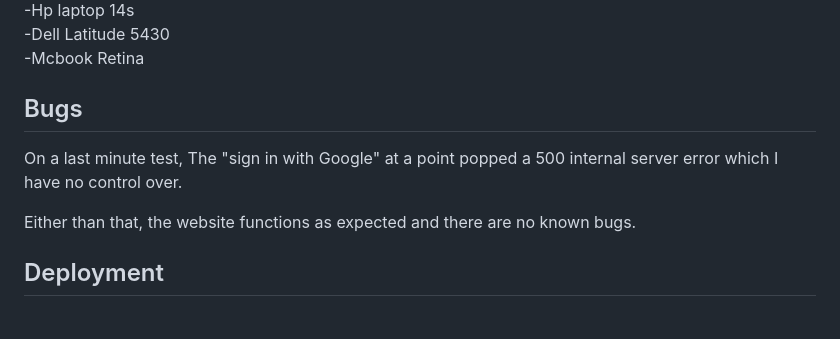
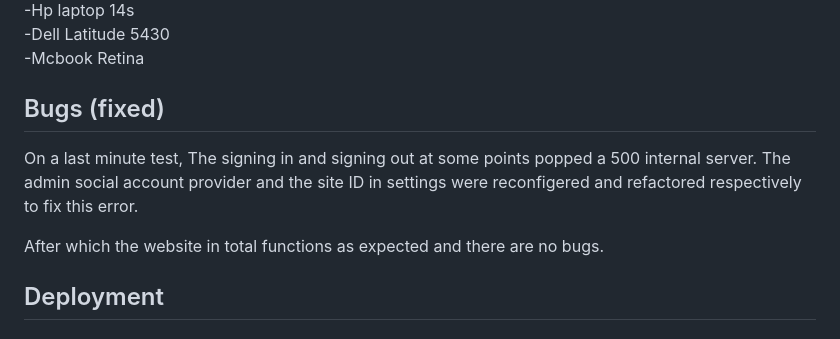
Before and after one commit to samuelandersoncodes/save-food, a Markdown page: README.md, the part around the change. GitHub-like rendering.

Commit message:
docs: Add bug fix report

```diff
--- a/README.md
+++ b/README.md
@@ -909,11 +909,12 @@ Website was also opened on the following devices and no responsive issues were f
 -Dell Latitude 5430
 -Mcbook Retina
 
-## Bugs
+## Bugs (fixed)
 
-On a last minute test, The "sign in with Google" at a point popped a 500 internal server error which I have no control over.
+On a last minute test, The signing in and signing out at some points popped a 500 internal server.
+The admin social account provider and the site ID in settings were reconfigered and refactored respectively to fix this error.
 
-Either than that, the website functions as expected and there are no known bugs.
+After which the website in total functions as expected and there are no bugs.
 
 ## Deployment
 
```
